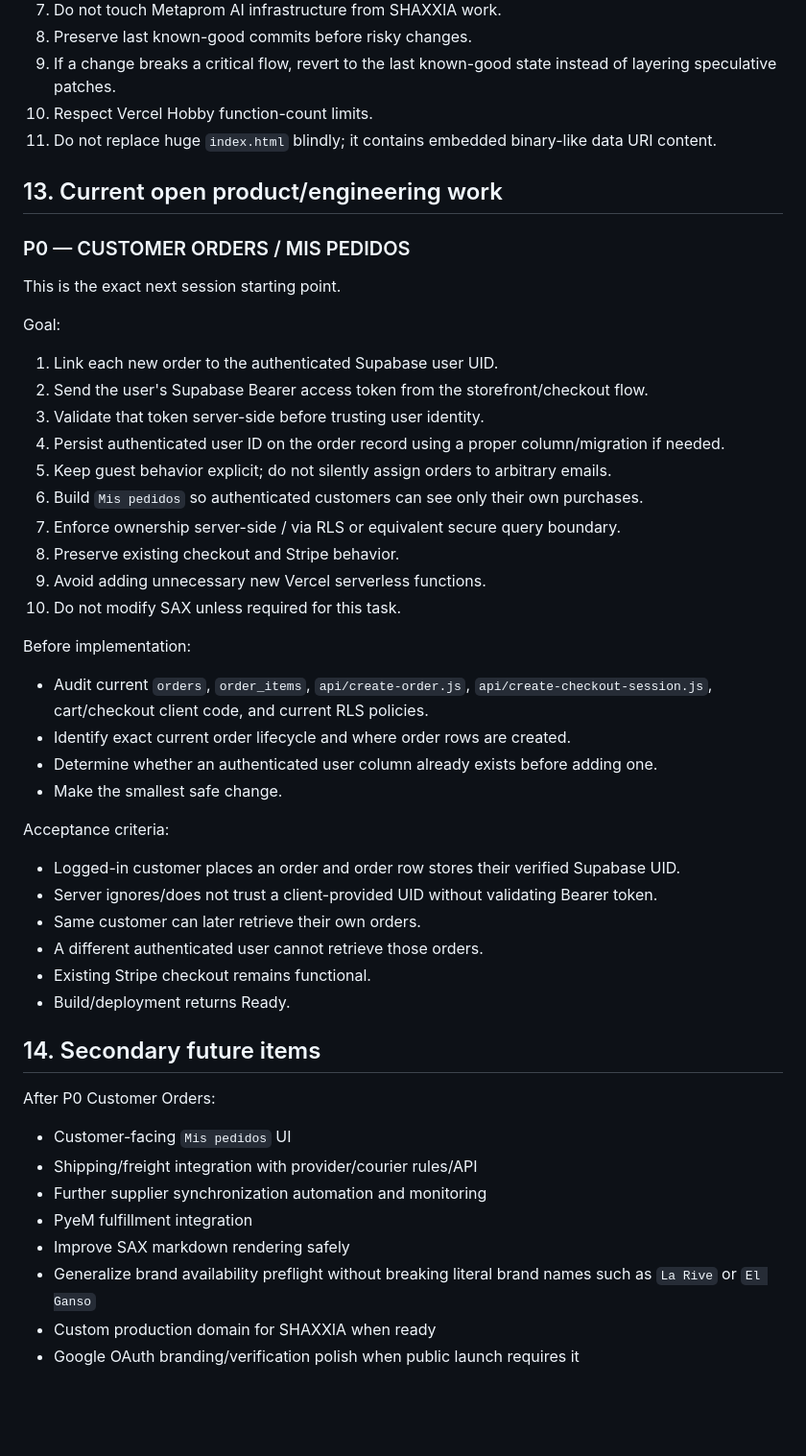
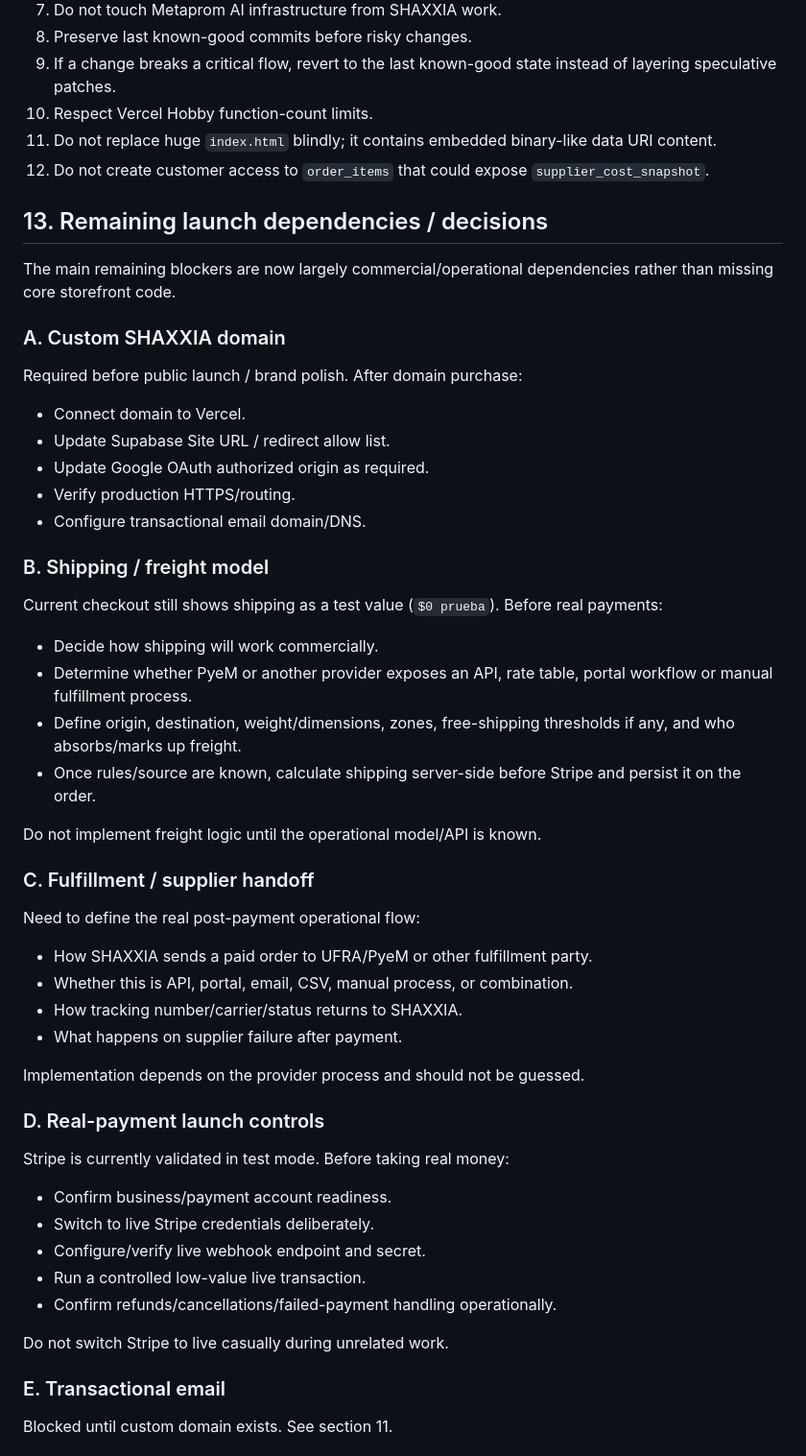
Before and after one commit to robertometaprom/ufra-sync-poc, a Markdown page: SHAXXIA_MASTER.md, the part around one of its changes. Shown at 96% size. Drawn GitHub-style; blank space fills up the shorter version.

Commit message:
Close customer orders P0 and refresh launch dependencies

```diff
--- a/SHAXXIA_MASTER.md
+++ b/SHAXXIA_MASTER.md
@@ -281,47 +326,51 @@ This validates Supabase automatic identity linking for the tested same-email flo
 9. If a change breaks a critical flow, revert to the last known-good state instead of layering speculative patches.
 10. Respect Vercel Hobby function-count limits.
 11. Do not replace huge `index.html` blindly; it contains embedded binary-like data URI content.
+12. Do not create customer access to `order_items` that could expose `supplier_cost_snapshot`.
 
-## 13. Current open product/engineering work
+## 13. Remaining launch dependencies / decisions
 
-### P0 — CUSTOMER ORDERS / MIS PEDIDOS
+The main remaining blockers are now largely commercial/operational dependencies rather than missing core storefront code.
 
-This is the exact next session starting point.
+### A. Custom SHAXXIA domain
+Required before public launch / brand polish.
+After domain purchase:
+- Connect domain to Vercel.
+- Update Supabase Site URL / redirect allow list.
+- Update Google OAuth authorized origin as required.
+- Verify production HTTPS/routing.
+- Configure transactional email domain/DNS.
 
-Goal:
-1. Link each new order to the authenticated Supabase user UID.
-2. Send the user's Supabase Bearer access token from the storefront/checkout flow.
-3. Validate that token server-side before trusting user identity.
-4. Persist authenticated user ID on the order record using a proper column/migration if needed.
-5. Keep guest behavior explicit; do not silently assign orders to arbitrary emails.
-6. Build `Mis pedidos` so authenticated customers can see only their own purchases.
-7. Enforce ownership server-side / via RLS or equivalent secure query boundary.
-8. Preserve existing checkout and Stripe behavior.
-9. Avoid adding unnecessary new Vercel serverless functions.
-10. Do not modify SAX unless required for this task.
+### B. Shipping / freight model
+Current checkout still shows shipping as a test value (`$0 prueba`).
+Before real payments:
+- Decide how shipping will work commercially.
+- Determine whether PyeM or another provider exposes an API, rate table, portal workflow or manual fulfillment process.
+- Define origin, destination, weight/dimensions, zones, free-shipping thresholds if any, and who absorbs/marks up freight.
+- Once rules/source are known, calculate shipping server-side before Stripe and persist it on the order.
 
-Before implementation:
-- Audit current `orders`, `order_items`, `api/create-order.js`, `api/create-checkout-session.js`, cart/checkout client code, and current RLS policies.
-- Identify exact current order lifecycle and where order rows are created.
-- Determine whether an authenticated user column already exists before adding one.
-- Make the smallest safe change.
+Do not implement freight logic until the operational model/API is known.
 
-Acceptance criteria:
-- Logged-in customer places an order and order row stores their verified Supabase UID.
-- Server ignores/does not trust a client-provided UID without validating Bearer token.
-- Same customer can later retrieve their own orders.
-- A different authenticated user cannot retrieve those orders.
-- Existing Stripe checkout remains functional.
-- Build/deployment returns Ready.
+### C. Fulfillment / supplier handoff
+Need to define the real post-payment operational flow:
+- How SHAXXIA sends a paid order to UFRA/PyeM or other fulfillment party.
+- Whether this is API, portal, email, CSV, manual process, or combination.
+- How tracking number/carrier/status returns to SHAXXIA.
+- What happens on supplier failure after payment.
 
-## 14. Secondary future items
+Implementation depends on the provider process and should not be guessed.
 
-After P0 Customer Orders:
-- Customer-facing `Mis pedidos` UI
-- Shipping/freight integration with provider/courier rules/API
-- Further supplier synchronization automation and monitoring
-- PyeM fulfillment integration
-- Improve SAX markdown rendering safely
-- Generalize brand availability preflight without breaking literal brand names such as `La Rive` or `El Ganso`
-- Custom production domain for SHAXXIA when ready
-- Google OAuth branding/verification polish when public launch requires it
+### D. Real-payment launch controls
+Stripe is currently validated in test mode.
+Before taking real money:
+- Confirm business/payment account readiness.
+- Switch to live Stripe credentials deliberately.
+- Configure/verify live webhook endpoint and secret.
+- Run a controlled low-value live transaction.
+- Confirm refunds/cancellations/failed-payment handling operationally.
+
+Do not switch Stripe to live casually during unrelated work.
+
+### E. Transactional email
+Blocked until custom domain exists. See section 11.
+
```
Also changed, not shown: other parts of SHAXXIA_MASTER.md (+102 -29 lines).
